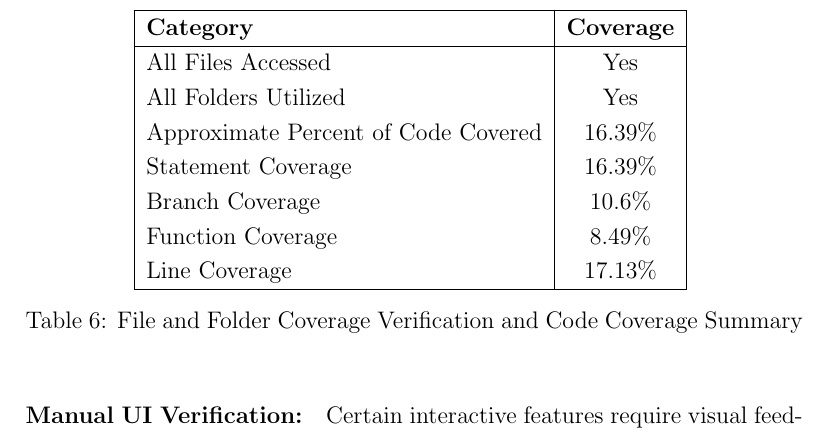
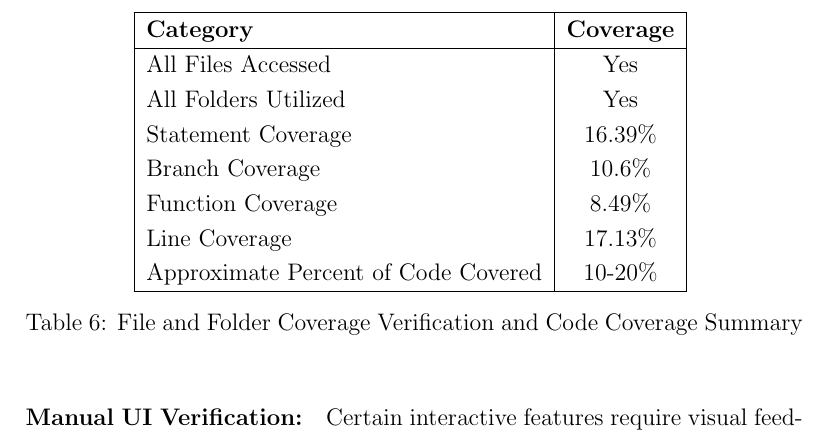
Before and after one commit to Housam2020/MES-ERP, a LaTeX document (docs/VnVReport/VnVReport.tex): part of page 34 of 38, cut so that both start at the same text. Compiled offline with pdfLaTeX.

Commit message:
Code coergae

```diff
--- a/docs/VnVReport/VnVReport.tex
+++ b/docs/VnVReport/VnVReport.tex
@@ -987,11 +987,12 @@ limited utility (such as receipt uploads and interactive budget charts).
       \hline
       All Files Accessed & Yes \\
       All Folders Utilized & Yes \\
-      Approximate Percent of Code Covered & 16.39\% \\
       Statement Coverage & 16.39\% \\
       Branch Coverage & 10.6\% \\
       Function Coverage & 8.49\% \\
       Line Coverage & 17.13\% \\
+      Approximate Percent of Code Covered & 10-20\% \\
+
       \hline
   \end{tabular}
   \caption{File and Folder Coverage Verification and Code Coverage Summary}
```
Also changed, not shown: docs/VnVReport/VnVReport.pdf.
